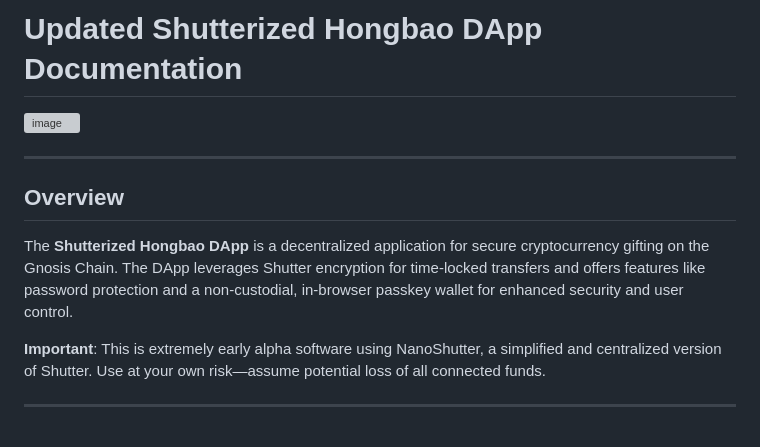
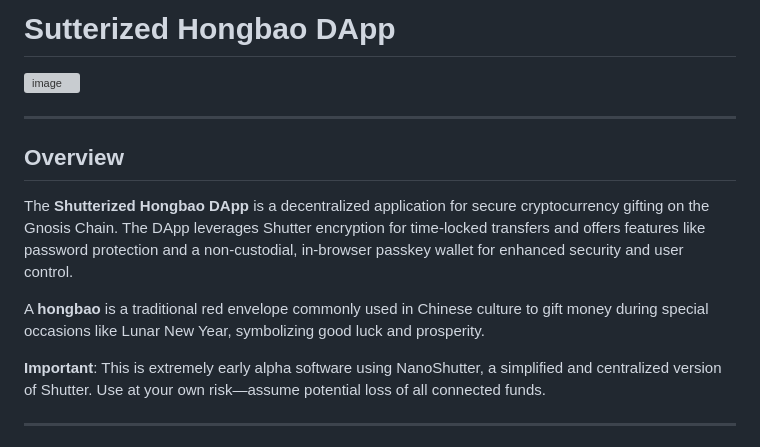
Before and after one commit to shutter-network/ShutterAPIHongbao, a Markdown page: README.md, the part around the change. GitHub-like rendering; grey boxes are pictures that could not be loaded.

```diff
--- a/README.md
+++ b/README.md
@@ -1,4 +1,4 @@
-# Updated Shutterized Hongbao DApp Documentation
+# Sutterized Hongbao DApp
 
 ![image](https://github.com/user-attachments/assets/6fd42470-50fe-473c-909b-476fc3d345ea)
 
@@ -8,6 +8,8 @@
 ## Overview
 
 The **Shutterized Hongbao DApp** is a decentralized application for secure cryptocurrency gifting on the Gnosis Chain. The DApp leverages Shutter encryption for time-locked transfers and offers features like password protection and a non-custodial, in-browser passkey wallet for enhanced security and user control.
+
+A **hongbao** is a traditional red envelope commonly used in Chinese culture to gift money during special occasions like Lunar New Year, symbolizing good luck and prosperity.
 
 **Important**: This is extremely early alpha software using NanoShutter, a simplified and centralized version of Shutter. Use at your own risk—assume potential loss of all connected funds.
 
```
